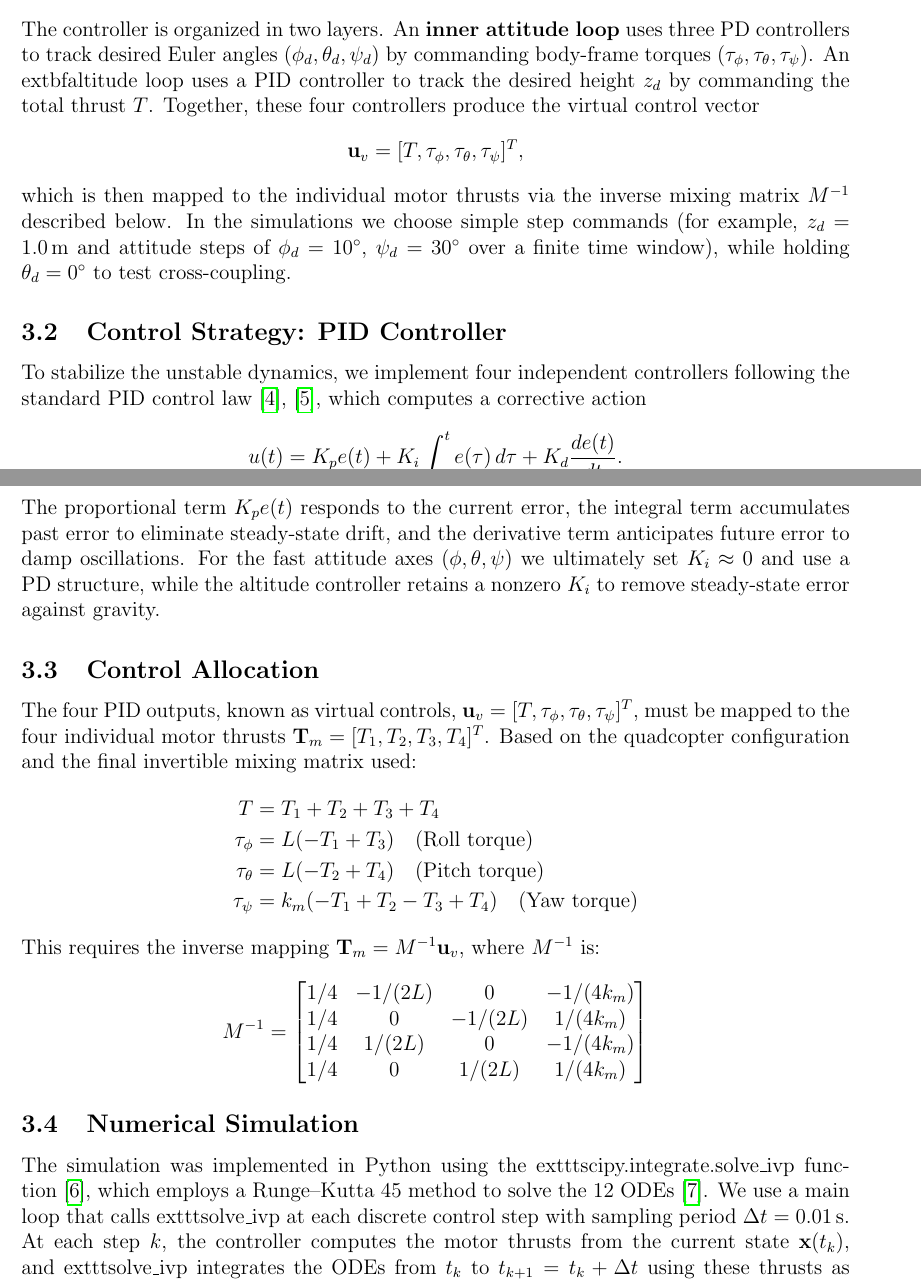
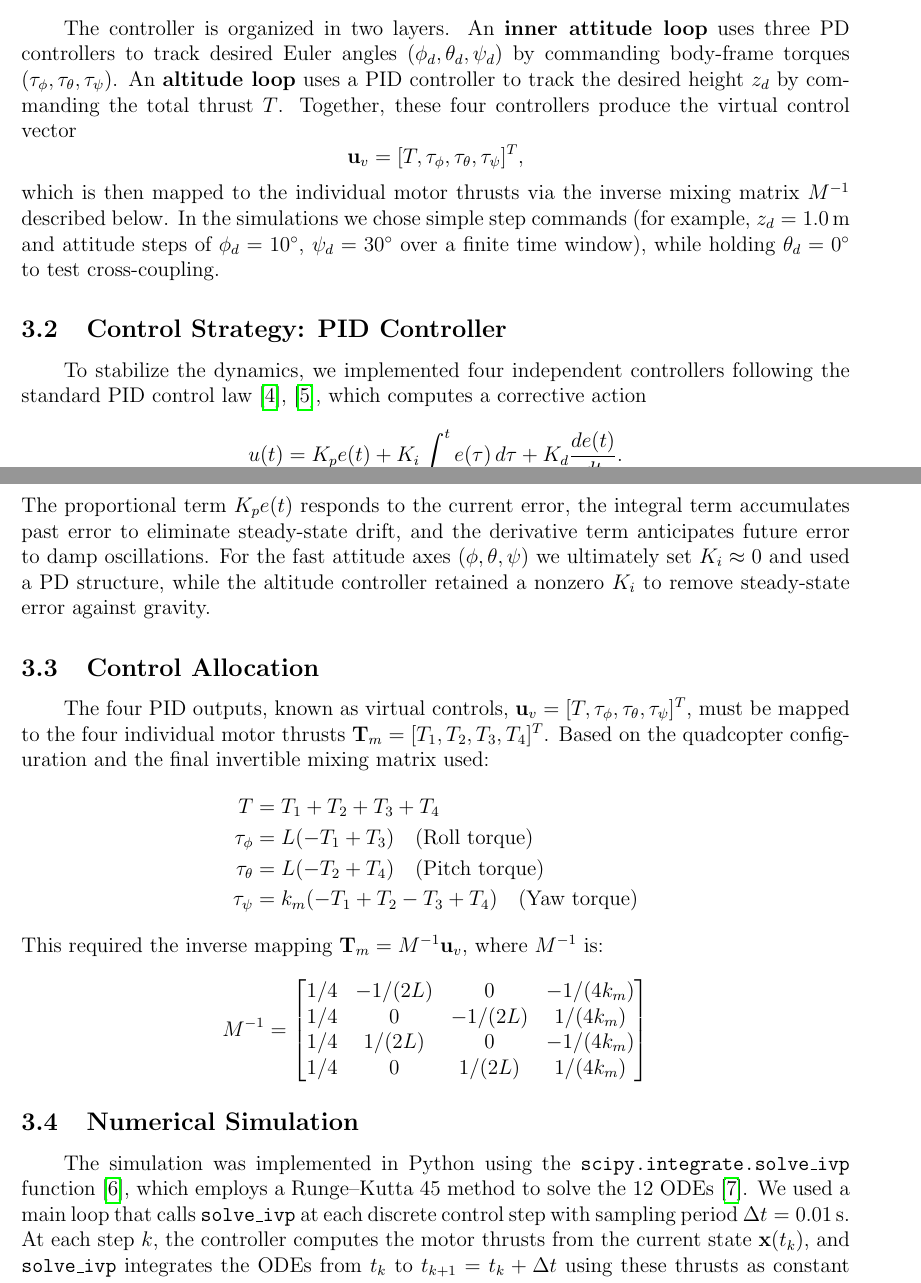
Before and after one commit to menonak1/MAT292-Project, a LaTeX paper (Latex docs/ODE Final Project.tex): two parts of pages 3 and 4 of 14, joined at a grey line, cut so that both start at the same text. Compiled offline with pdfLaTeX.

Commit message:
editted report

```diff
--- a/Latex docs/ODE Final Project.tex
+++ b/Latex docs/ODE Final Project.tex
@@ -11,6 +11,7 @@
 \usepackage[draft]{graphicx} % For inserting figures (remove [draft] once plots are saved)
 \usepackage{hyperref} % For clickable links
 \usepackage{booktabs} % For nice tables (in results)
+\usepackage{indentfirst} % indent paragraphs
 \usepackage[
 backend=biber,
 style=ieee, % A common engineering style for citations
@@ -153,23 +159,25 @@ which can be written in the form $\dot{\mathbf{x}} = f(t, \mathbf{x}, \mathbf{u}
 \section{Methodology}
 
 \subsection{Overall Control Architecture}
+
 The controller is organized in two layers. An \textbf{inner attitude loop} uses three
 PD controllers to track desired Euler angles $(\phi_d, \theta_d, \psi_d)$ by
 commanding body-frame torques $(\tau_\phi, \tau_\theta, \tau_\psi)$. An
-    extbf{altitude loop} uses a PID controller to track the desired height $z_d$ by
+\textbf{altitude loop} uses a PID controller to track the desired height $z_d$ by
 commanding the total thrust $T$. Together, these four controllers produce the
 virtual control vector
 \[
     \mathbf{u}_v = [T, \tau_\phi, \tau_\theta, \tau_\psi]^T,
 \]
 which is then mapped to the individual motor thrusts via the inverse mixing
-matrix $M^{-1}$ described below. In the simulations we choose simple step
+matrix $M^{-1}$ described below. In the simulations we chose simple step
 commands (for example, $z_d = 1.0\,\text{m}$ and attitude steps
 of $\phi_d = 10^\circ$, $\psi_d = 30^\circ$ over a finite time window), while
 holding $\theta_d = 0^\circ$ to test cross-coupling.
 
 \subsection{Control Strategy: PID Controller}
-To stabilize the unstable dynamics, we implement four independent controllers
+
+To stabilize the dynamics, we implemented four independent controllers
 following the standard PID control law~\cite{astrom1995pid,ogata2010modern}, which computes a corrective action
 \[
 u(t) = K_p e(t) + K_i \int_0^t e(\tau)\,d\tau + K_d \frac{de(t)}{dt}.
@@ -177,11 +185,12 @@ u(t) = K_p e(t) + K_i \int_0^t e(\tau)\,d\tau + K_d \frac{de(t)}{dt}.
 The proportional term $K_p e(t)$ responds to the current error, the integral
 term accumulates past error to eliminate steady-state drift, and the derivative
 term anticipates future error to damp oscillations. For the fast attitude axes
-$(\phi, \theta, \psi)$ we ultimately set $K_i \approx 0$ and use a PD
-structure, while the altitude controller retains a nonzero $K_i$ to remove
+$(\phi, \theta, \psi)$ we ultimately set $K_i \approx 0$ and used a PD
+structure, while the altitude controller retained a nonzero $K_i$ to remove
 steady-state error against gravity.
 
 \subsection{Control Allocation}
+
 The four PID outputs, known as virtual controls, $\mathbf{u}_v = [T, \tau_\phi, \tau_\theta, \tau_\psi]^T$,
 must be mapped to the four individual motor thrusts $\mathbf{T}_m = [T_1, T_2, T_3, T_4]^T$.
 Based on the quadcopter configuration and the final invertible mixing matrix used:
@@ -191,7 +200,7 @@ T &= T_1 + T_2 + T_3 + T_4 \\
 \tau_\theta &= L(-T_2 + T_4) \quad \text{(Pitch torque)} \\
 \tau_\psi &= k_m(-T_1 + T_2 - T_3 + T_4) \quad \text{(Yaw torque)}
 \end{align*}
-This requires the inverse mapping $\mathbf{T}_m = M^{-1} \mathbf{u}_v$, where $M^{-1}$ is:
+This required the inverse mapping $\mathbf{T}_m = M^{-1} \mathbf{u}_v$, where $M^{-1}$ is:
 $$
 M^{-1} =
 \begin{bmatrix}
@@ -203,13 +212,14 @@ M^{-1} =
 $$
 
 \subsection{Numerical Simulation}
+
 The simulation was implemented in Python using the
-    exttt{scipy.integrate.solve\_ivp} function~\cite{virtanen2020scipy}, which employs a Runge--Kutta 45
-method to solve the 12 ODEs~\cite{ascher1998computer}. We use a main loop that calls
-    exttt{solve\_ivp} at each discrete control step with sampling period
+    \texttt{scipy.integrate.solve\_ivp} function~\cite{virtanen2020scipy}, which employs a Runge--Kutta 45
+method to solve the 12 ODEs~\cite{ascher1998computer}. We used a main loop that calls
+    \texttt{solve\_ivp} at each discrete control step with sampling period
 $\Delta t = 0.01\,\text{s}$. At each step $k$, the controller computes the
 motor thrusts from the current state $\mathbf{x}(t_k)$, and
-	exttt{solve\_ivp} integrates the ODEs from $t_k$ to $t_{k+1} = t_k +
+	\texttt{solve\_ivp} integrates the ODEs from $t_k$ to $t_{k+1} = t_k +
 \Delta t$ using these thrusts as constant inputs. This mimics a digital flight
 controller running at $100$\,Hz interacting with continuous-time vehicle
 dynamics. The initial condition is a vehicle at rest near the origin, which
```
Also changed, not shown: Latex docs/ODE Final Project.pdf, Latex docs/ODE Final Project.tex (14 more changed lines), 4 other files.
